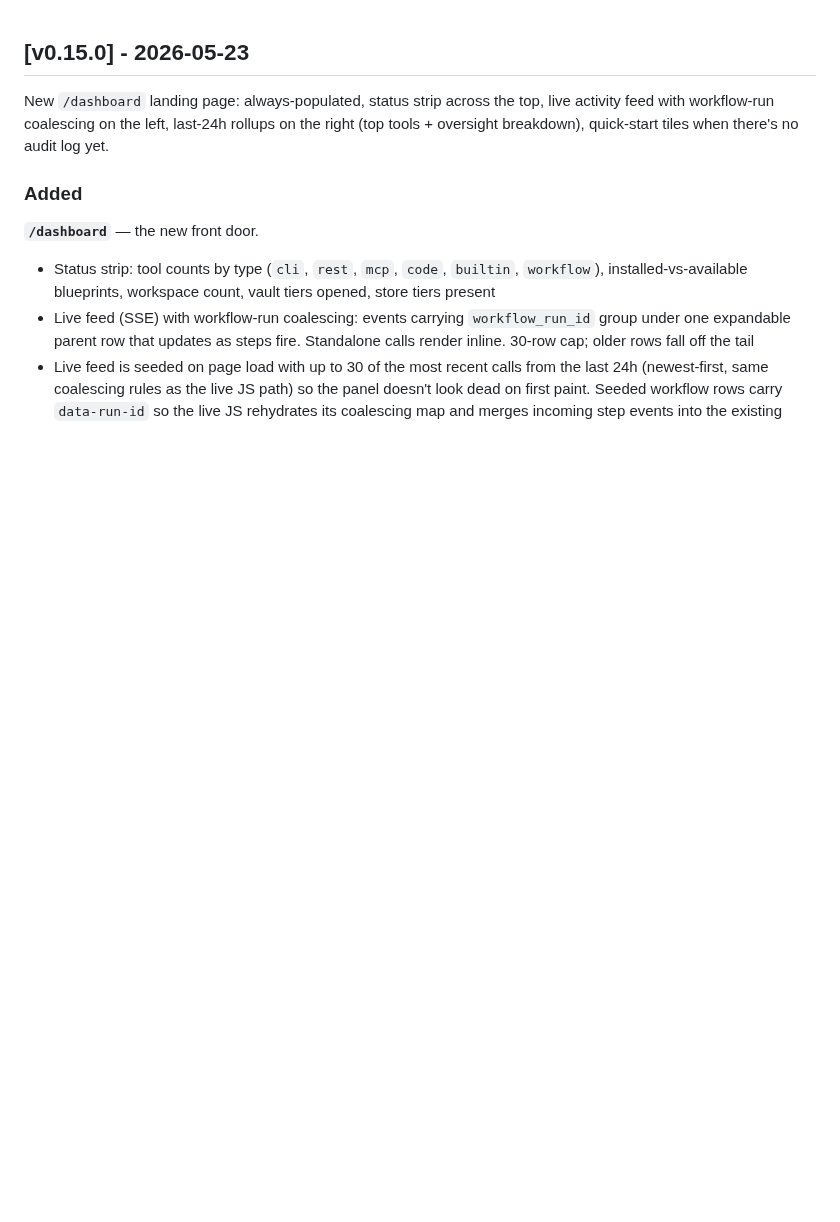
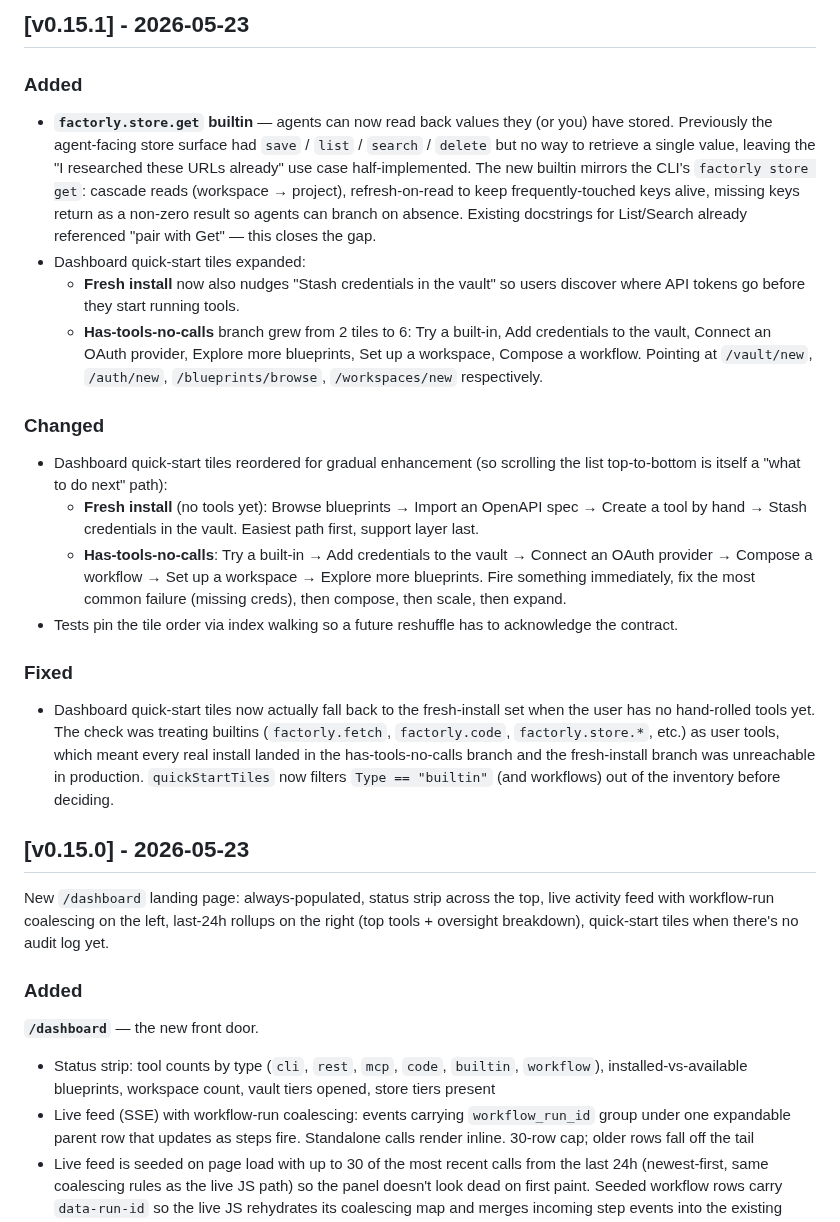
Before and after one commit to factorly-dev/factorly, a Markdown page: CHANGELOG.md, the part around the change. Drawn GitHub-style; blank space fills up the shorter version.

Commit message:
Update changelog

```diff
--- a/CHANGELOG.md
+++ b/CHANGELOG.md
@@ -1,3 +1,24 @@
+## [v0.15.1] - 2026-05-23
+
+### Added
+
+- **`factorly.store.get` builtin** — agents can now read back values they (or you) have stored. Previously the agent-facing store surface had `save` / `list` / `search` / `delete` but no way to retrieve a single value, leaving the "I researched these URLs already" use case half-implemented. The new builtin mirrors the CLI's `factorly store get`: cascade reads (workspace → project), refresh-on-read to keep frequently-touched keys alive, missing keys return as a non-zero result so agents can branch on absence. Existing docstrings for List/Search already referenced "pair with Get" — this closes the gap.
+- Dashboard quick-start tiles expanded:
+  - **Fresh install** now also nudges "Stash credentials in the vault" so users discover where API tokens go before they start running tools.
+  - **Has-tools-no-calls** branch grew from 2 tiles to 6: Try a built-in, Add credentials to the vault, Connect an OAuth provider, Explore more blueprints, Set up a workspace, Compose a workflow. Pointing at `/vault/new`, `/auth/new`, `/blueprints/browse`, `/workspaces/new` respectively.
+
+### Changed
+
+- Dashboard quick-start tiles reordered for gradual enhancement (so scrolling the list top-to-bottom is itself a "what to do next" path):
+  - **Fresh install** (no tools yet): Browse blueprints → Import an OpenAPI spec → Create a tool by hand → Stash credentials in the vault. Easiest path first, support layer last.
+  - **Has-tools-no-calls**: Try a built-in → Add credentials to the vault → Connect an OAuth provider → Compose a workflow → Set up a workspace → Explore more blueprints. Fire something immediately, fix the most common failure (missing creds), then compose, then scale, then expand.
+- Tests pin the tile order via index walking so a future reshuffle has to acknowledge the contract.
+
+### Fixed
+
+- Dashboard quick-start tiles now actually fall back to the fresh-install set when the user has no hand-rolled tools yet. The check was treating builtins (`factorly.fetch`, `factorly.code`, `factorly.store.*`, etc.) as user tools, which meant every real install landed in the has-tools-no-calls branch and the fresh-install branch was unreachable in production. `quickStartTiles` now filters `Type == "builtin"` (and workflows) out of the inventory before deciding.
+
+
 ## [v0.15.0] - 2026-05-23
 
 New `/dashboard` landing page: always-populated, status strip across the top, live activity feed with workflow-run coalescing on the left, last-24h rollups on the right (top tools + oversight breakdown), quick-start tiles when there's no audit log yet.
```
